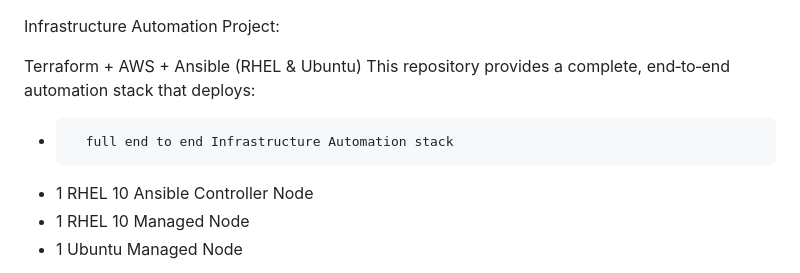
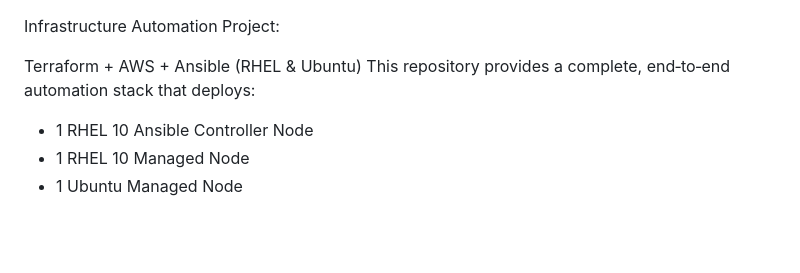
Before and after one commit to Lrfrancisco17/projects, a Markdown page: rhel-patching-automation/README.md, the part around the change. Rendered like a GitHub page; blank space fills up the shorter version.

```diff
--- a/rhel-patching-automation/README.md
+++ b/rhel-patching-automation/README.md
@@ -5,7 +5,6 @@ Terraform + AWS + Ansible (RHEL & Ubuntu)
 This repository provides a complete, end‑to‑end automation stack that deploys:
 
 
-*       full end to end Infrastructure Automation stack
 *	1 RHEL 10 Ansible Controller Node
 *	1 RHEL 10 Managed Node
 *	1 Ubuntu Managed Node
```
